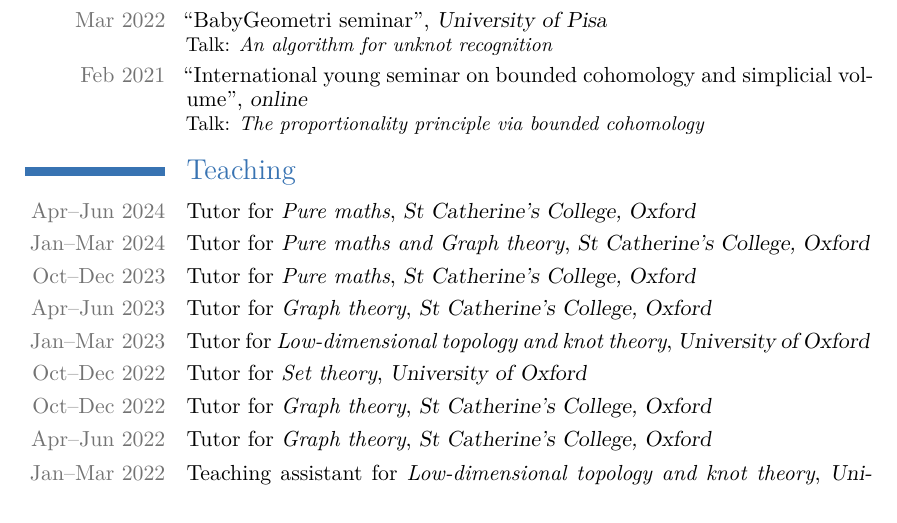
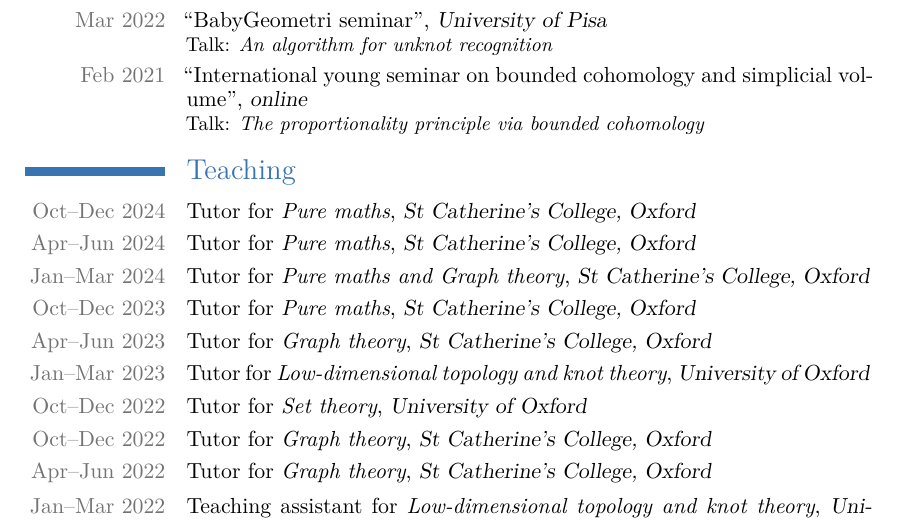
Before and after one commit to filippobaroni/academic-cv, a LaTeX CV (cv.tex): part of page 2 of 2, cut so that both start at the same text. Compiled offline with XeLaTeX.

Commit message:
Added Catz teaching MT2024.

```diff
--- a/cv.tex
+++ b/cv.tex
@@ -96,6 +96,7 @@
 \cvspeaker{Feb 2021}{International young seminar on bounded cohomology and simplicial volume}{online}{Talk: \emph{The proportionality principle via bounded cohomology}}
 
 \section{Teaching}
+\cvteaching{Oct--Dec 2024}{Pure maths}{St Catherine's College, Oxford}{Tutor}
 \cvteaching{Apr--Jun 2024}{Pure maths}{St Catherine's College, Oxford}{Tutor}
 \cvteaching{Jan--Mar 2024}{Pure maths and Graph theory}{St Catherine's College, Oxford}{Tutor}
 \cvteaching{Oct--Dec 2023}{Pure maths}{St Catherine's College, Oxford}{Tutor}
```
Also changed, not shown: cv.pdf.
